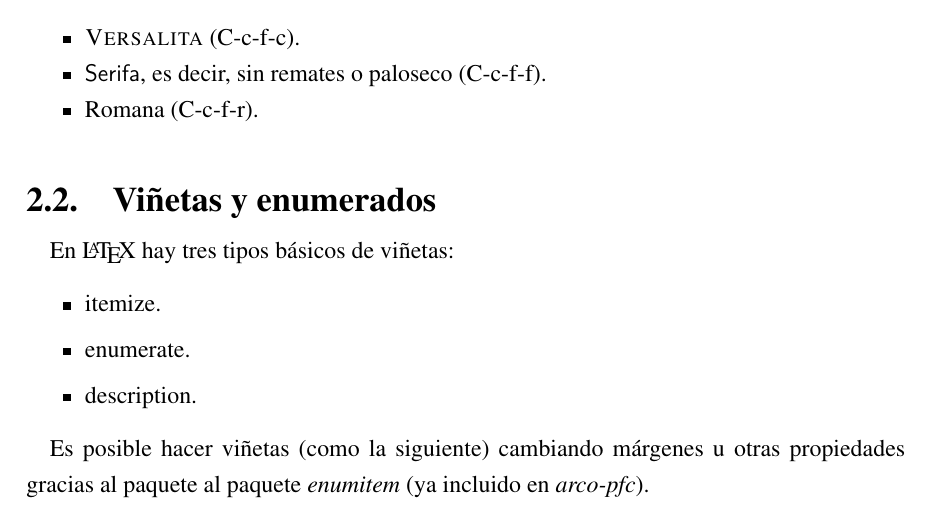
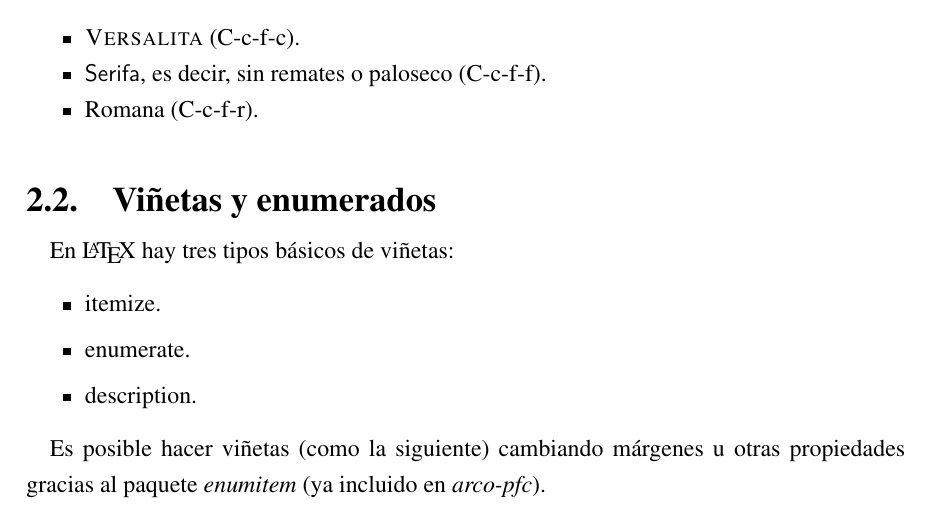
Before and after one commit to UCLM-ESI/esi-tfg, a LaTeX thesis (samples/pfc/main.tex, which reads samples/pfc/antecedentes.tex): part of page 18 of 24, cut so that both start at the same text. Compiled offline with pdfLaTeX.

Commit message:
--HG-- extra : convert_revision : svn%3A695031e5-78d0-0310-ab2c-c559624c6e18/prj/arco-tools%405915

```diff
--- a/samples/pfc/antecedentes.tex
+++ b/samples/pfc/antecedentes.tex
@@ -41,8 +41,7 @@ En \LaTeX{} hay tres tipos básicos de viñetas:
 
 
 Es posible hacer viñetas (como la siguiente) cambiando márgenes u otras
-propiedades gracias al paquete al paquete
-\href{http://mirror.ctan.org/macros/latex/contrib/enumitem/enumitem.pdf}{\emph{enumitem}}
+propiedades gracias al paquete \href{http://mirror.ctan.org/macros/latex/contrib/enumitem/enumitem.pdf}{\emph{enumitem}}
 (ya incluido en \arcopfc).
 
 \begin{itemize}[noitemsep, label=$\triangleright$]
```
